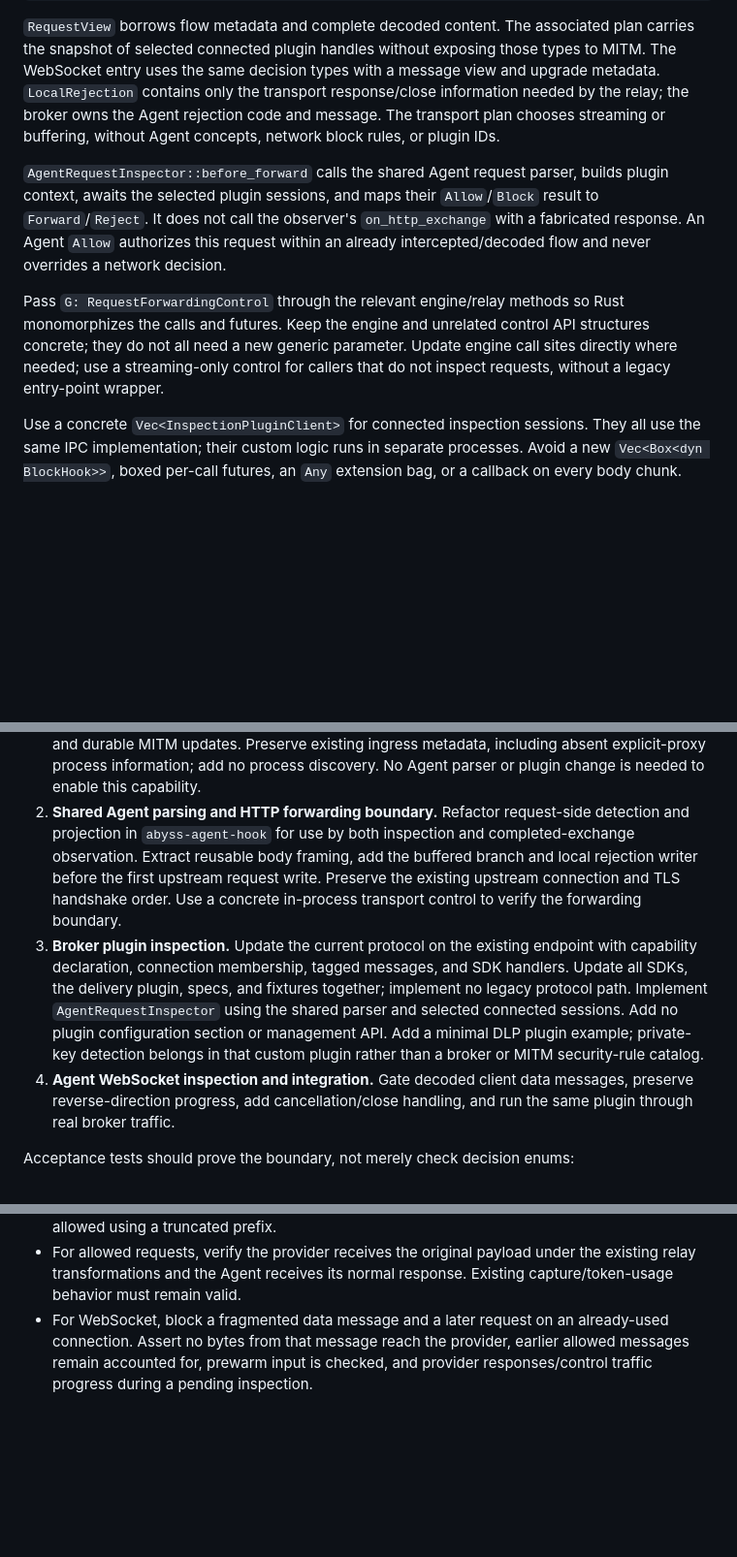
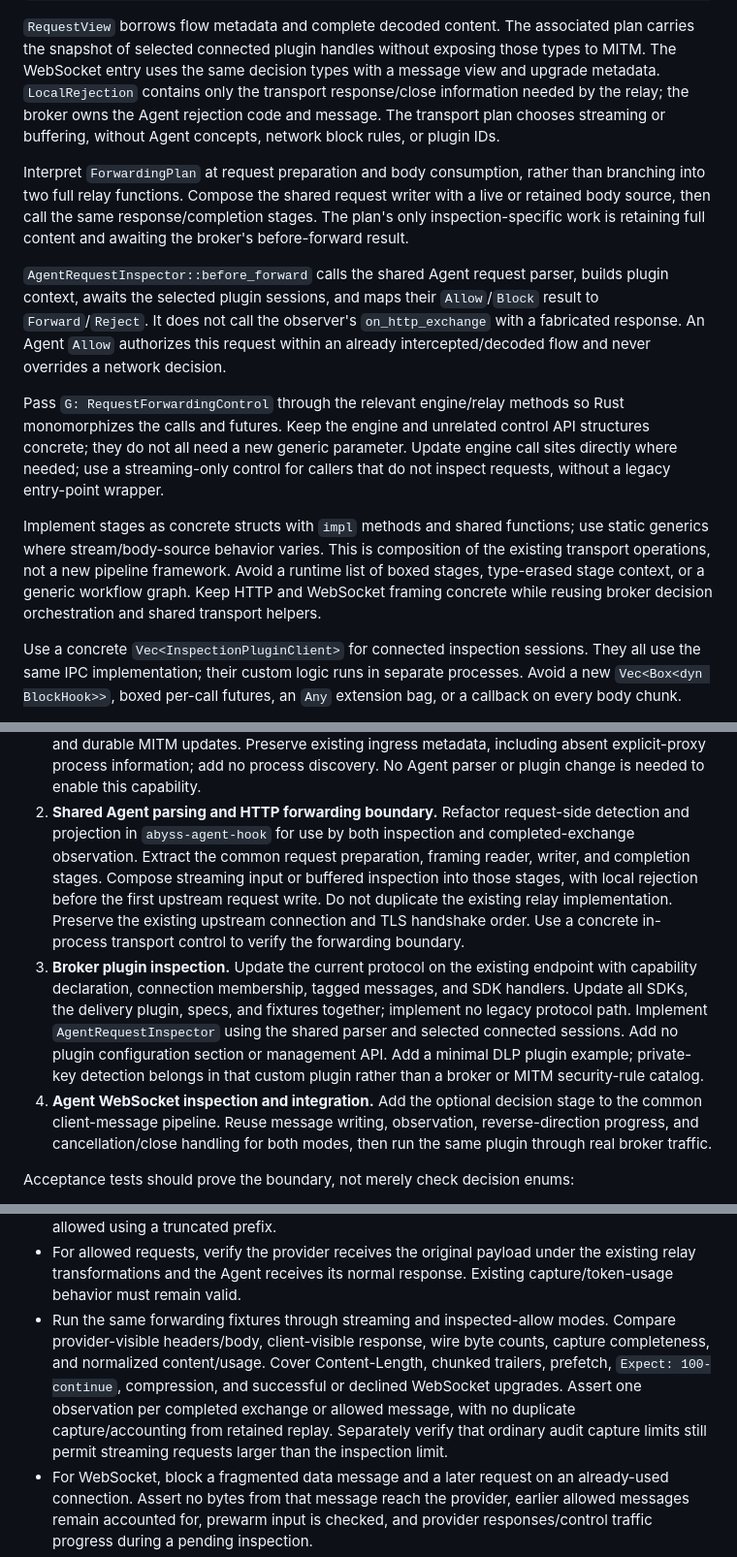
Before and after one commit to lexmount/abyss-rs, a Markdown page: docs/request-blocking-design.md, 3 parts joined by grey strips. Shown at 97% size. Rendered like a GitHub page; blank space fills up the shorter version.

```diff
--- a/docs/request-blocking-design.md
+++ b/docs/request-blocking-design.md
@@ -717,6 +771,12 @@ transport response/close information needed by the relay; the broker owns the
 Agent rejection code and message. The transport plan chooses streaming or
 buffering, without Agent concepts, network block rules, or plugin IDs.
 
+Interpret `ForwardingPlan` at request preparation and body consumption, rather
+than branching into two full relay functions. Compose the shared request writer
+with a live or retained body source, then call the same response/completion
+stages. The plan's only inspection-specific work is retaining full content and
+awaiting the broker's before-forward result.
+
 `AgentRequestInspector::before_forward` calls the shared Agent request parser,
 builds plugin context, awaits the selected plugin sessions, and maps their
 `Allow`/`Block` result to `Forward`/`Reject`. It does not call the observer's
@@ -729,6 +789,13 @@ Rust monomorphizes the calls and futures. Keep the engine and unrelated control
 structures concrete; they do not all need a new generic parameter. Update engine
 call sites directly where needed; use a streaming-only control for callers that
 do not inspect requests, without a legacy entry-point wrapper.
+
+Implement stages as concrete structs with `impl` methods and shared functions;
+use static generics where stream/body-source behavior varies. This is composition
+of the existing transport operations, not a new pipeline framework. Avoid a
+runtime list of boxed stages, type-erased stage context, or a generic workflow
+graph. Keep HTTP and WebSocket framing concrete while reusing broker decision
+orchestration and shared transport helpers.
 
 Use a concrete `Vec<InspectionPluginClient>` for connected inspection sessions.
 They all use the same IPC implementation; their custom logic runs in
@@ -842,8 +909,10 @@ required parts of the final feature.
    No Agent parser or plugin change is needed to enable this capability.
 2. **Shared Agent parsing and HTTP forwarding boundary.** Refactor request-side
    detection and projection in `abyss-agent-hook` for use by both inspection and
-   completed-exchange observation. Extract reusable body framing, add the buffered
-   branch and local rejection writer before the first upstream request write.
+   completed-exchange observation. Extract the common request preparation,
+   framing reader, writer, and completion stages. Compose streaming input or
+   buffered inspection into those stages, with local rejection before the first
+   upstream request write. Do not duplicate the existing relay implementation.
    Preserve the existing upstream connection and TLS handshake order. Use a
    concrete in-process transport control to verify the forwarding boundary.
 3. **Broker plugin inspection.** Update the current protocol on the existing
@@ -854,9 +923,10 @@ required parts of the final feature.
    section or management API.
    Add a minimal DLP plugin example; private-key detection belongs in that custom
    plugin rather than a broker or MITM security-rule catalog.
-4. **Agent WebSocket inspection and integration.** Gate decoded client data
-   messages, preserve reverse-direction progress, add cancellation/close handling,
-   and run the same plugin through real broker traffic.
+4. **Agent WebSocket inspection and integration.** Add the optional decision
+   stage to the common client-message pipeline. Reuse message writing, observation,
+   reverse-direction progress, and cancellation/close handling for both modes,
+   then run the same plugin through real broker traffic.
 
 Acceptance tests should prove the boundary, not merely check decision enums:
 
@@ -893,6 +963,14 @@ Acceptance tests should prove the boundary, not merely check decision enums:
 - For allowed requests, verify the provider receives the original payload under
   the existing relay transformations and the Agent receives its normal response.
   Existing capture/token-usage behavior must remain valid.
+- Run the same forwarding fixtures through streaming and inspected-allow modes.
+  Compare provider-visible headers/body, client-visible response, wire byte counts,
+  capture completeness, and normalized content/usage. Cover Content-Length,
+  chunked trailers, prefetch, `Expect: 100-continue`, compression, and successful
+  or declined WebSocket upgrades. Assert one observation per completed exchange
+  or allowed message, with no duplicate capture/accounting from retained replay.
+  Separately verify that ordinary audit capture limits still permit streaming
+  requests larger than the inspection limit.
 - For WebSocket, block a fragmented data message and a later request on an
   already-used connection. Assert no bytes from that message reach the provider,
   earlier allowed messages remain accounted for, prewarm input is checked, and
```
Also changed, not shown: other parts of docs/request-blocking-design.md (+72 -18 lines).
